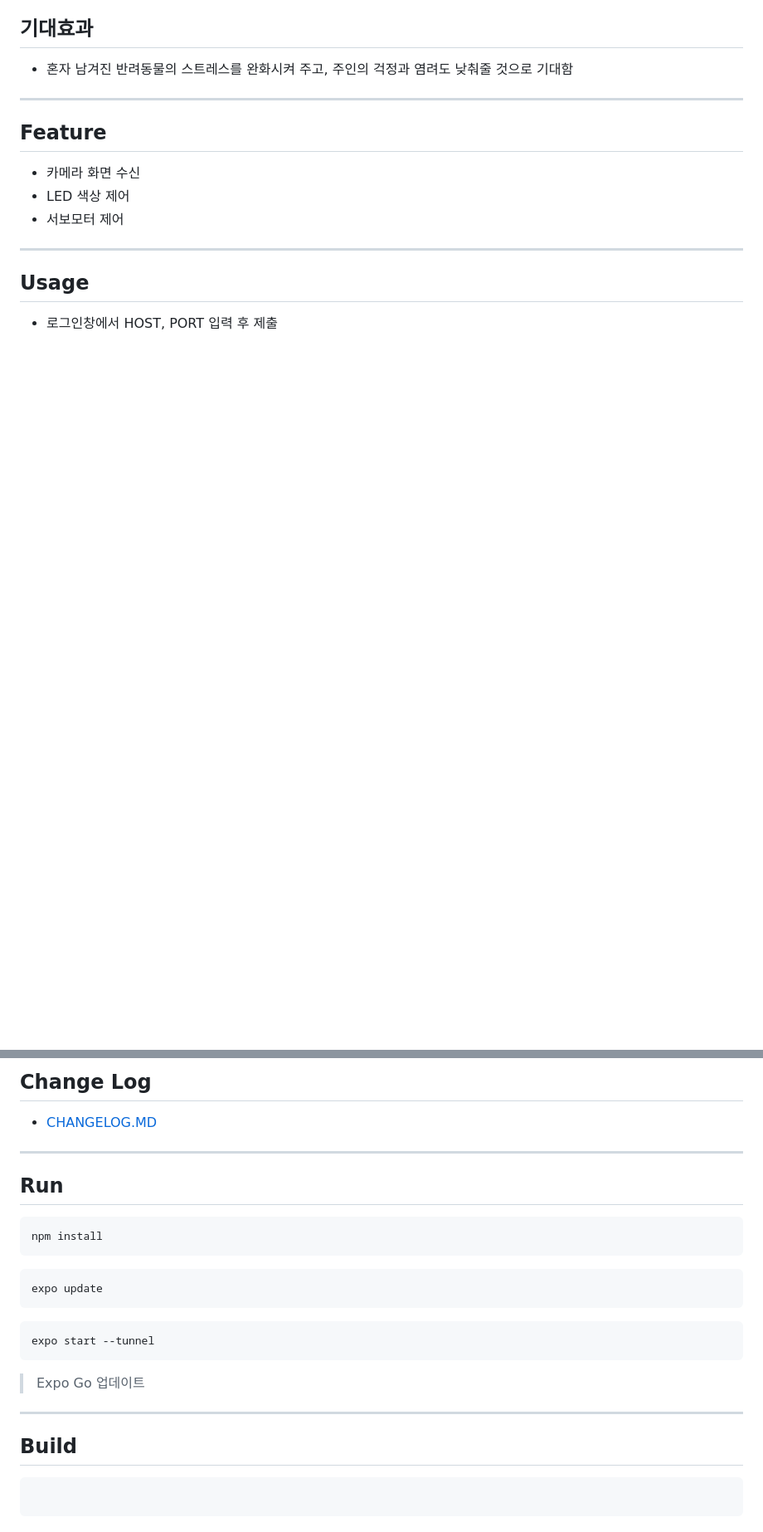
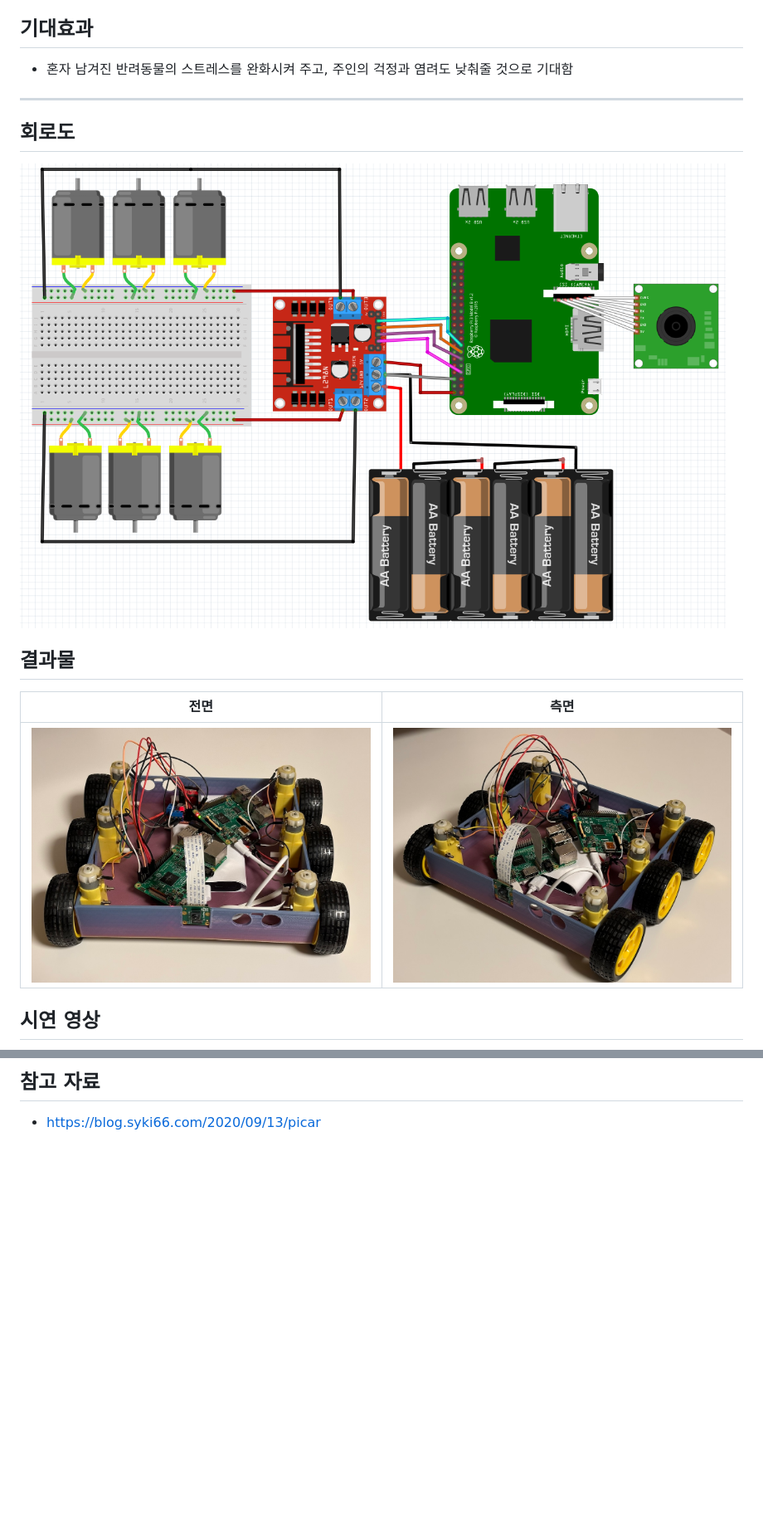
Before and after one commit to syki66/petcar-app, a Markdown page: README.md, 2 parts joined by grey strips. Shown: that part at 83% size. Rendered like a GitHub page; pictures changed too: circuit.png (added), petcar_front.jpeg (added), petcar_side.jpeg (added); blank space fills up the shorter version.

````diff
--- a/README.md
+++ b/README.md
@@ -41,15 +71,15 @@
 
 ---
 
-## Feature
+## 회로도
 
-- 카메라 화면 수신
-- LED 색상 제어
-- 서보모터 제어
+![회로 구성](./circuit.png)
 
----
+## 결과물
 
-## Usage
+|             전면             |            측면             |
+| :--------------------------: | :-------------------------: |
+| ![전면](./petcar_front.jpeg) | ![측면](./petcar_side.jpeg) |
 
-- 로그인창에서 HOST, PORT 입력 후 제출
+## 시연 영상
 
@@ -57,30 +87,4 @@
 
-## Change Log
+## 참고 자료
 
-- [CHANGELOG.MD](https://github.com/syki66/picar-app/blob/master/CHANGELOG.md)
-
----
-
-## Run
-
-```
-npm install
-```
-
-```
-expo update
-```
-
-```
-expo start --tunnel
-```
-
-> Expo Go 업데이트
-
----
-
-## Build
-
-```
-
-```
+- https://blog.syki66.com/2020/09/13/picar
````
Also changed, not shown: other parts of README.md (+37 -7 lines), thumbnail.png (added), 2 other files.
